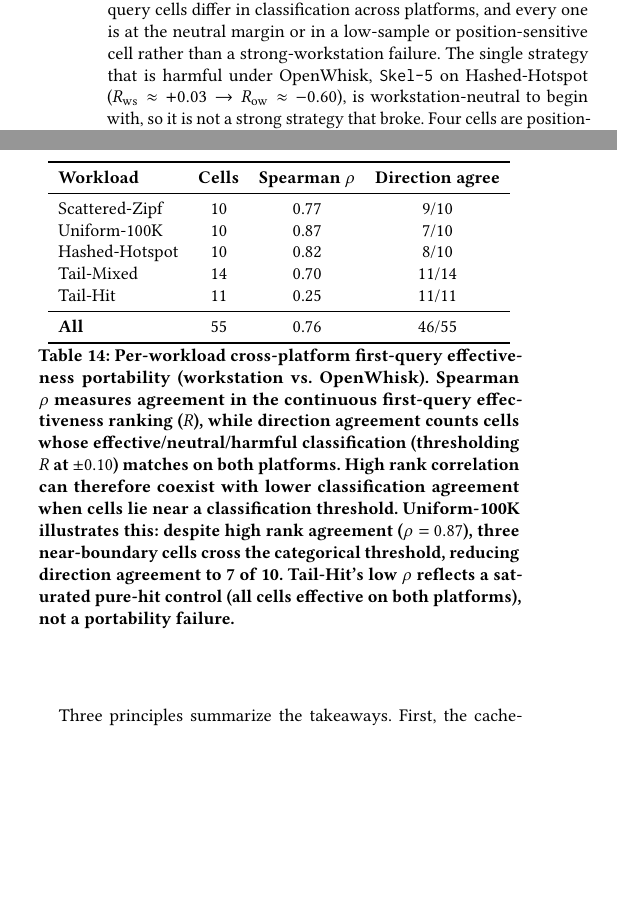
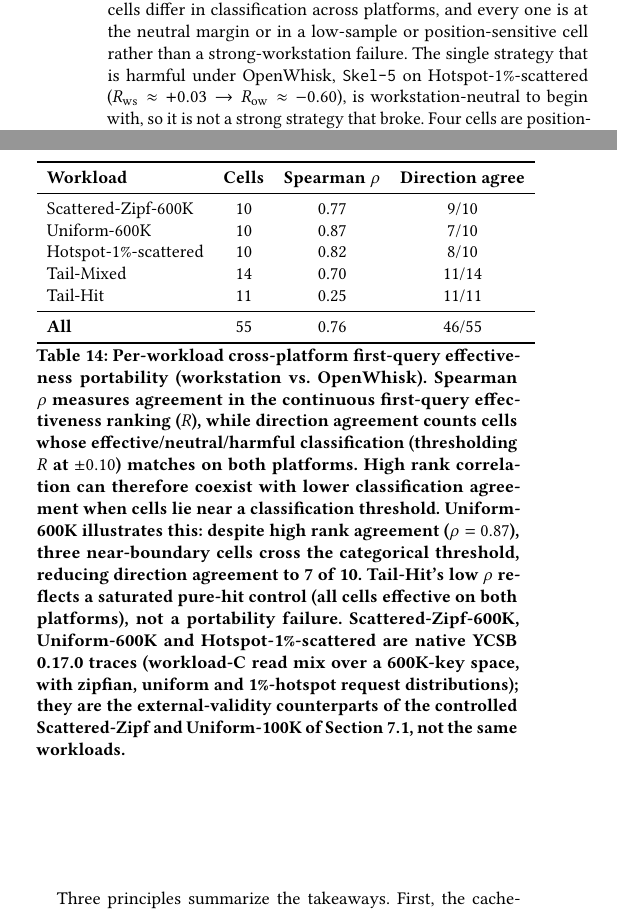
Before and after one commit to SJieNg123/sqlite-research-paper, a LaTeX paper (main.tex): two parts of the columns of page 18 of 21, joined at a grey line, cut so that both start at the same text, the shorter picture padded with empty space. Compiled offline with pdfLaTeX.

Commit message:
Rename the native YCSB read workloads in the portability section
Table tab:portability and the surrounding discussion used Scattered-Zipf,
Uniform-100K and Hashed-Hotspot for YC, YCu and YCh01. The first two are the
display names of the CONTROLLED workloads A and B evaluated in Section
sec:eval-fq, so one name meant two different workloads: a synthetic generator
over 100K keys in Figures 13/14, a native YCSB 0.17.0 trace over 600K keys here.
That reading undercuts the section's own argument, which is that findings from
the controlled workloads carry over to real YCSB traces -- if the names match,
the section looks like a rerun of the same three workloads.

  Scattered-Zipf  -> Scattered-Zipf-600K
  Uniform-100K    -> Uniform-600K
  Hashed-Hotspot  -> Hotspot-1\%-scattered

The Tail-Mixed and Tail-Hit rows are the controlled workloads themselves and are
unchanged. Names follow config/workloads.json, which Figure 19 resolves through
the canonical registry, so table and figure now agree.

The table caption gains a sentence identifying the three as native YCSB 0.17.0
traces (workload-C read mix, 600K keys, zipfian / uniform / 1% hotspot request
distributions) and as external-validity counterparts of the controlled
workloads, not the same workloads.

Not verified by compilation: no LaTeX toolchain is available in this
environment. Checked by hand instead -- every introduced % is escaped, and all
table rows still have 4 fields for the lccc spec.

Co-Authored-By: Claude Opus 5 (1M context) <noreply@anthropic.com>

```diff
--- a/main.tex
+++ b/main.tex
@@ -717,13 +717,13 @@ low $\rho$ is not a portability failure.
 \toprule
 \textbf{Workload} & \textbf{Cells} & \textbf{Spearman $\rho$} & \textbf{Direction agree} \\
 \midrule
-Scattered-Zipf  & 10 & 0.77 & 9/10  \\
-Uniform-100K    & 10 & 0.87 & 7/10  \\
-Hashed-Hotspot  & 10 & 0.82 & 8/10  \\
-Tail-Mixed      & 14 & 0.70 & 11/14 \\
-Tail-Hit        & 11 & 0.25 & 11/11 \\
+Scattered-Zipf-600K   & 10 & 0.77 & 9/10  \\
+Uniform-600K          & 10 & 0.87 & 7/10  \\
+Hotspot-1\%-scattered & 10 & 0.82 & 8/10  \\
+Tail-Mixed            & 14 & 0.70 & 11/14 \\
+Tail-Hit              & 11 & 0.25 & 11/11 \\
 \midrule
-\textbf{All}    & 55 & 0.76 & 46/55 \\
+\textbf{All}          & 55 & 0.76 & 46/55 \\
 \bottomrule
 \end{tabular}
 \caption{Per-workload cross-platform first-query effectiveness portability
@@ -732,11 +732,15 @@ continuous first-query effectiveness ranking ($R$), while direction agreement
 counts cells whose effective/neutral/harmful classification (thresholding $R$ at
 $\pm0.10$) matches on both platforms. High rank correlation can therefore coexist
 with lower classification agreement when cells lie near a classification
-threshold. Uniform-100K illustrates this: despite high rank agreement ($\rho =
+threshold. Uniform-600K illustrates this: despite high rank agreement ($\rho =
 0.87$), three near-boundary cells cross the categorical threshold, reducing
 direction agreement to 7 of 10. Tail-Hit's low $\rho$ reflects a saturated
 pure-hit control (all cells effective on both platforms), not a portability
-failure.}
+failure. Scattered-Zipf-600K, Uniform-600K and Hotspot-1\%-scattered are native
+YCSB 0.17.0 traces (workload-C read mix over a 600K-key space, with zipfian,
+uniform and 1\%-hotspot request distributions); they are the external-validity
+counterparts of the controlled Scattered-Zipf and Uniform-100K of
+Section~\ref{sec:eval-fq}, not the same workloads.}
 \label{tab:portability}
 \end{table}
 
@@ -744,7 +748,7 @@ The disagreements are few and benign. Nine of the 55 first-query cells differ in
 classification across platforms, and every one is at the neutral margin or in a
 low-sample or position-sensitive cell rather than a strong-workstation failure.
 The single strategy that is harmful under OpenWhisk, \texttt{Skel-5} on
-Hashed-Hotspot ($R_{\text{ws}} \approx +0.03 \to R_{\text{ow}} \approx -0.60$),
+Hotspot-1\%-scattered ($R_{\text{ws}} \approx +0.03 \to R_{\text{ow}} \approx -0.60$),
 is workstation-neutral to begin with, so it is not a strong strategy that broke.
 Four cells are position-sensitive (their baseline-first and target-first
 subsets disagree in sign) and are reported as balanced-batch descriptive
```
